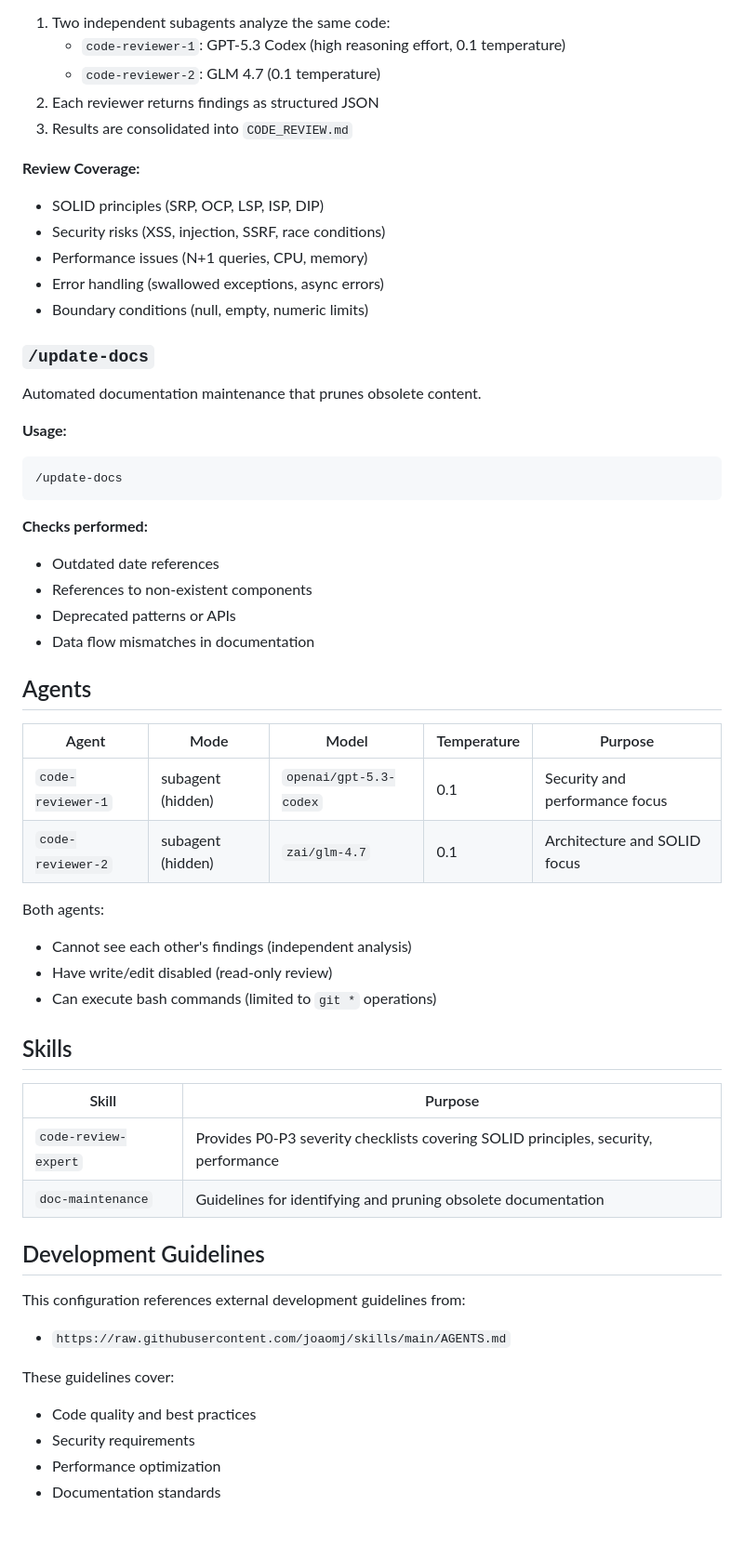
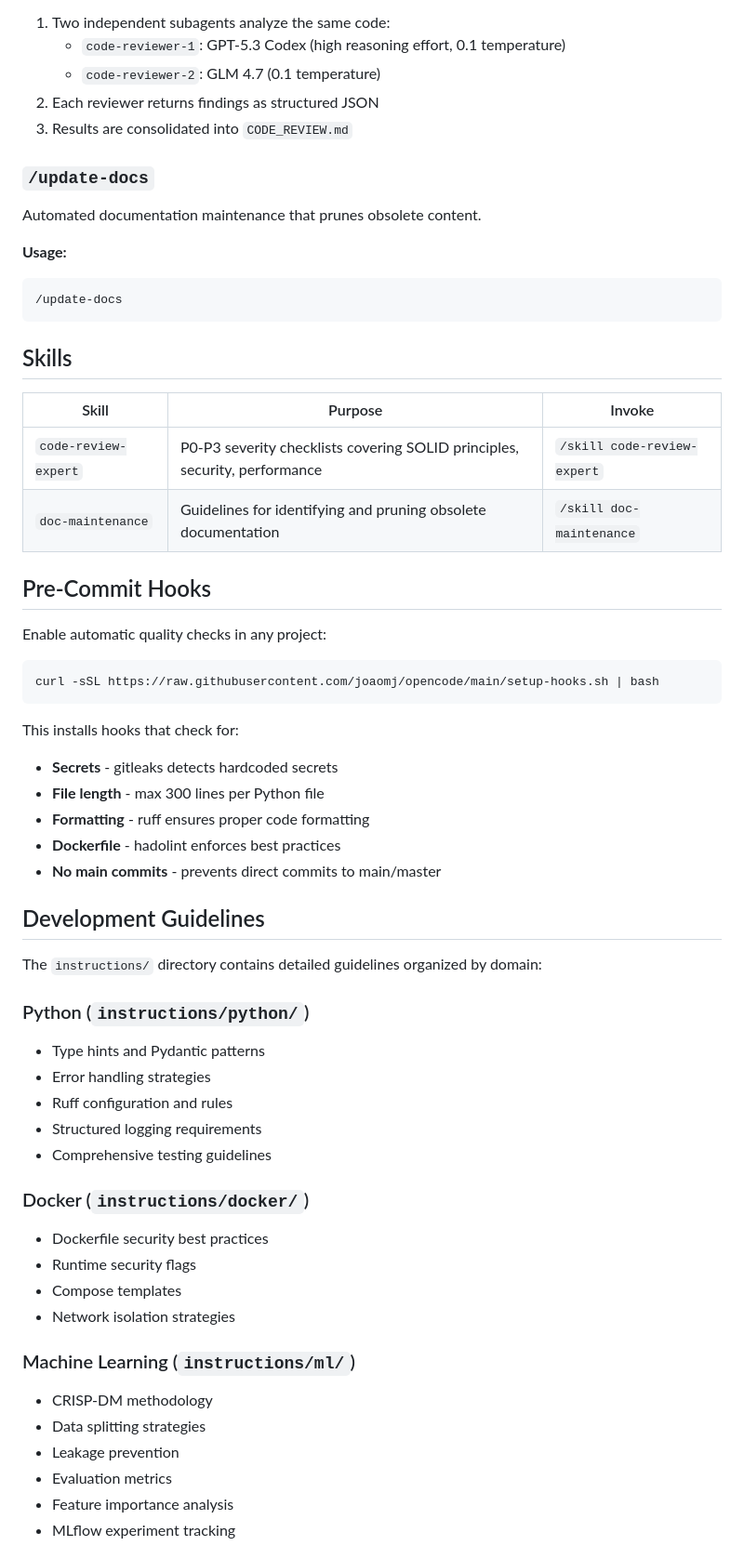
Before and after one commit to joaomj/opencode, a Markdown page: README.md, the part around one of its changes. Shown at 93% size. GitHub-like rendering; blank space fills up the shorter version.

````diff
--- a/README.md
+++ b/README.md
@@ -91,14 +82,6 @@ Performs dual-agent code review with P0-P3 severity classification.
 2. Each reviewer returns findings as structured JSON
 3. Results are consolidated into `CODE_REVIEW.md`
 
-**Review Coverage:**
-
-- SOLID principles (SRP, OCP, LSP, ISP, DIP)
-- Security risks (XSS, injection, SSRF, race conditions)
-- Performance issues (N+1 queries, CPU, memory)
-- Error handling (swallowed exceptions, async errors)
-- Boundary conditions (null, empty, numeric limits)
-
 ### `/update-docs`
 
 Automated documentation maintenance that prunes obsolete content.
@@ -109,40 +92,50 @@ Automated documentation maintenance that prunes obsolete content.
 /update-docs
 ```
 
-**Checks performed:**
-
-- Outdated date references
-- References to non-existent components
-- Deprecated patterns or APIs
-- Data flow mismatches in documentation
-
-## Agents
-
-| Agent | Mode | Model | Temperature | Purpose |
-|-------|------|-------|-------------|---------|
-| `code-reviewer-1` | subagent (hidden) | `openai/gpt-5.3-codex` | 0.1 | Security and performance focus |
-| `code-reviewer-2` | subagent (hidden) | `zai/glm-4.7` | 0.1 | Architecture and SOLID focus |
-
-Both agents:
-- Cannot see each other's findings (independent analysis)
-- Have write/edit disabled (read-only review)
-- Can execute bash commands (limited to `git *` operations)
-
 ## Skills
 
-| Skill | Purpose |
-|-------|---------|
-| `code-review-expert` | Provides P0-P3 severity checklists covering SOLID principles, security, performance |
-| `doc-maintenance` | Guidelines for identifying and pruning obsolete documentation |
+| Skill | Purpose | Invoke |
+|-------|---------|--------|
+| `code-review-expert` | P0-P3 severity checklists covering SOLID principles, security, performance | `/skill code-review-expert` |
+| `doc-maintenance` | Guidelines for identifying and pruning obsolete documentation | `/skill doc-maintenance` |
+
+## Pre-Commit Hooks
+
+Enable automatic quality checks in any project:
+
+```bash
+curl -sSL https://raw.githubusercontent.com/joaomj/opencode/main/setup-hooks.sh | bash
+```
+
+This installs hooks that check for:
+- **Secrets** - gitleaks detects hardcoded secrets
+- **File length** - max 300 lines per Python file
+- **Formatting** - ruff ensures proper code formatting
+- **Dockerfile** - hadolint enforces best practices
+- **No main commits** - prevents direct commits to main/master
 
 ## Development Guidelines
 
-This configuration references external development guidelines from:
+The `instructions/` directory contains detailed guidelines organized by domain:
 
-- `https://raw.githubusercontent.com/joaomj/skills/main/AGENTS.md`
+### Python (`instructions/python/`)
+- Type hints and Pydantic patterns
+- Error handling strategies
+- Ruff configuration and rules
+- Structured logging requirements
+- Comprehensive testing guidelines
 
-These guidelines cover:
-- Code quality and best practices
-- Security requirements
-- Performance optimization
-- Documentation standards
+### Docker (`instructions/docker/`)
+- Dockerfile security best practices
+- Runtime security flags
+- Compose templates
+- Network isolation strategies
+
+### Machine Learning (`instructions/ml/`)
+- CRISP-DM methodology
+- Data splitting strategies
+- Leakage prevention
+- Evaluation metrics
+- Feature importance analysis
+- MLflow experiment tracking
+
````
Also changed, not shown: other parts of README.md (+63 -35 lines).
